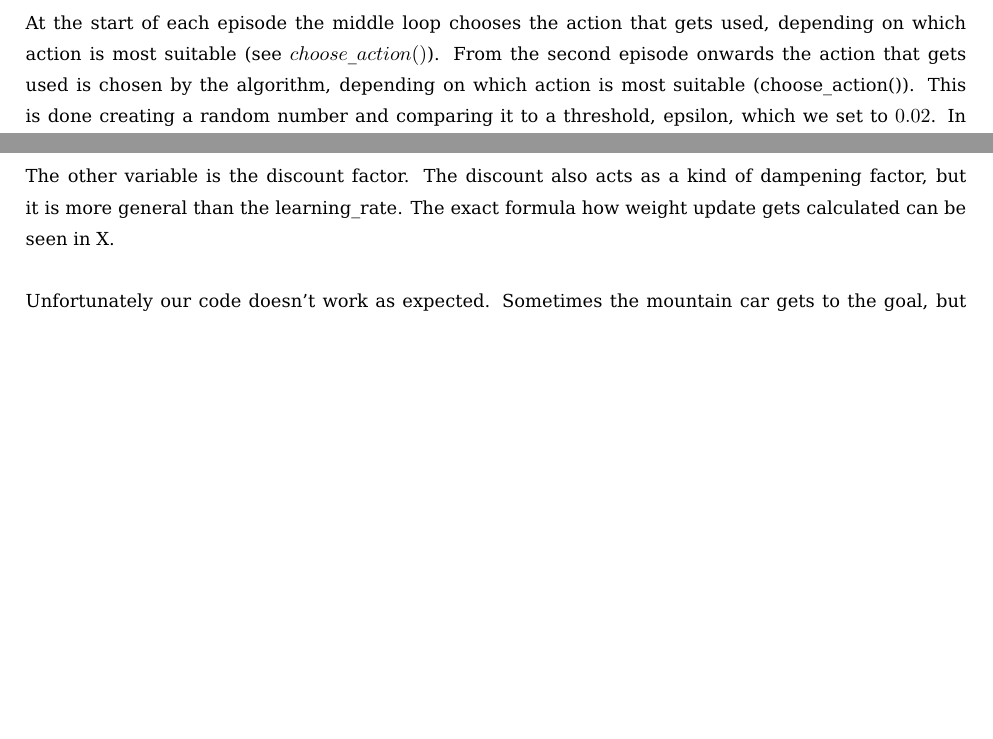
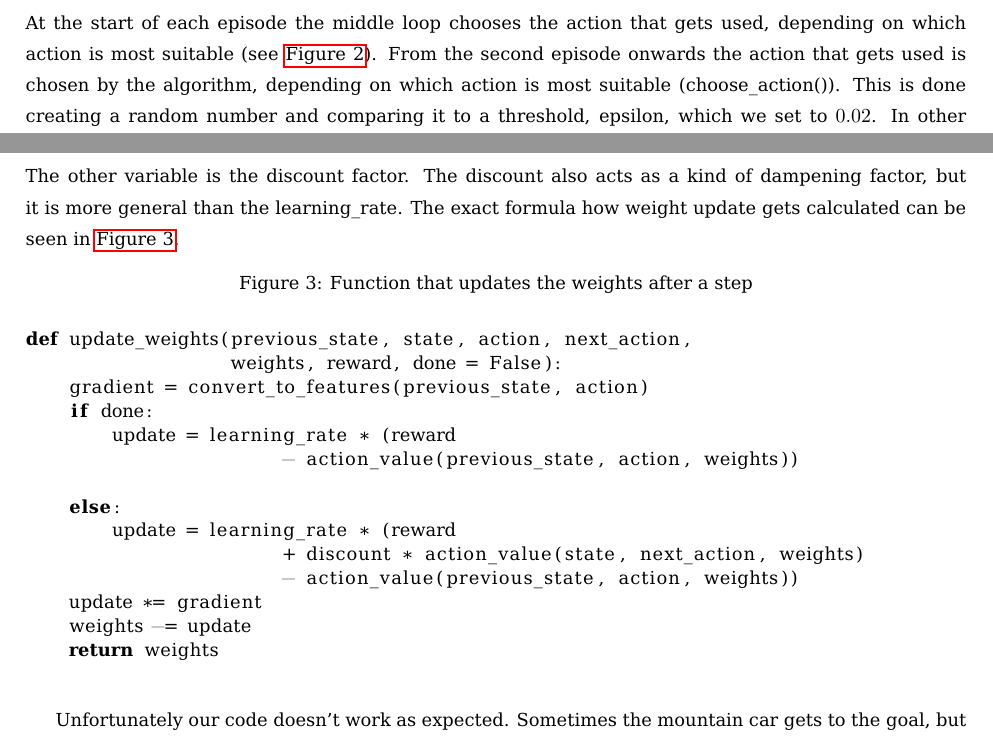
Before and after one commit to MaximilianSamsinger/Advanced-Machine-Learning, a LaTeX problem sheet (Assignment 3/report/assignment3.tex, which reads Assignment 3/report/code/updateWeights.py): two parts of pages 3 and 4 of 5 before the commit and two parts of pages 3 and 4 of 6 after it, joined at a grey line, cut so that both start at the same text, the shorter picture padded with empty space. Compiled offline with pdfLaTeX.

Commit message:
Added another code snippet, updateWeights.py

```diff
--- a/Assignment 3/report/assignment3.tex
+++ b/Assignment 3/report/assignment3.tex
@@ -148,7 +148,7 @@
 
 	\FloatBarrier
 
-	\noindent At the start of each episode the middle loop chooses the action that gets used, depending on which action is most suitable (see $choose\_action()$). From the second episode onwards the action that gets used is chosen by the algorithm, depending on which action is most suitable (choose\_action()). This is done creating a random number and comparing it to a threshold, epsilon, which we set to $0.02$. In other words this means that in $2\%$ of all cases the algorithm performs a random action. This is done to ensure that even when the algorithm is shifting towards a certain policy and is therefore almost fixed in its actions, there is still the possibility that it performs random actions which might lead to better results. The percentage is purposely low so that the actions still get mainly chosen by the best action calculated. The action also gets chosen anew in each step of each episode (innermost loop).
+	\noindent At the start of each episode the middle loop chooses the action that gets used, depending on which action is most suitable (see \autoref{code:chooseAction}). From the second episode onwards the action that gets used is chosen by the algorithm, depending on which action is most suitable (choose\_action()). This is done creating a random number and comparing it to a threshold, epsilon, which we set to $0.02$. In other words this means that in $2\%$ of all cases the algorithm performs a random action. This is done to ensure that even when the algorithm is shifting towards a certain policy and is therefore almost fixed in its actions, there is still the possibility that it performs random actions which might lead to better results. The percentage is purposely low so that the actions still get mainly chosen by the best action calculated. The action also gets chosen anew in each step of each episode (innermost loop).
 
 
 
@@ -184,8 +184,14 @@
 	\\
 	The only thing left to do is to update the weights so that the policy gets approximated to the best possible values. As long as the goal hasn't been reached the weights get updated by taking into account the action\_value functions of the current- and previous states and also two not yet seen variables, learning\_rate and discount. The learning rate is used to decrease the amount of calculations that we have to make. Theoretically in order to get the best possible policy we would have to perform all combinations of sets and actions that exist. However this amount of complexity is not practical and cannot be achieved in a senseful manner. So instead of trying out all combinations of states and actions we choose one as described in choose\_action() and then dampen the value of the chosen action by multiplying the outcome with the learning\_rate. \\
 	\\
-	The other variable is the discount factor. The discount also acts as a kind of dampening factor, but it is more general than the learning\_rate. The exact formula how weight update gets calculated can be seen in X. \\
-	\\
+	The other variable is the discount factor. The discount also acts as a kind of dampening factor, but it is more general than the learning\_rate. The exact formula how weight update gets calculated can be seen in \autoref{code:updateWeights}.
+
+	\begin{figure}[h]
+		\caption{Function that updates the weights after a step}
+		\label{code:updateWeights}
+		\lstinputlisting[language=Python]{code/updateWeights.py}
+	\end{figure}
+
 	Unfortunately our code doesn't work as expected. Sometimes the mountain car gets to the goal, but more often that not it doesn't. We don't know exactly why this is the case and so far we haven't figured it out. Also even when it reaches the goal the algorithm seems to unlearn this solution and the following episodes appear to be random again, disregarding which actions got it to the goal in the former episode.
 
 
--- /dev/null
+++ b/Assignment 3/report/code/updateWeights.py
@@ -0,0 +1,14 @@
+def update_weights(previous_state, state, action, next_action,
+                   weights, reward, done = False):
+    gradient = convert_to_features(previous_state, action)
+    if done:
+        update = learning_rate * (reward
+                        - action_value(previous_state, action, weights))
+
+    else:
+        update = learning_rate * (reward
+                        + discount * action_value(state, next_action, weights)
+                        - action_value(previous_state, action, weights))
+    update *= gradient
+    weights -= update
+    return weights
```
Also changed, not shown: Assignment 3/report/assignment3.pdf, Assignment 3/report/assignment3.tex (6 more changed lines).
